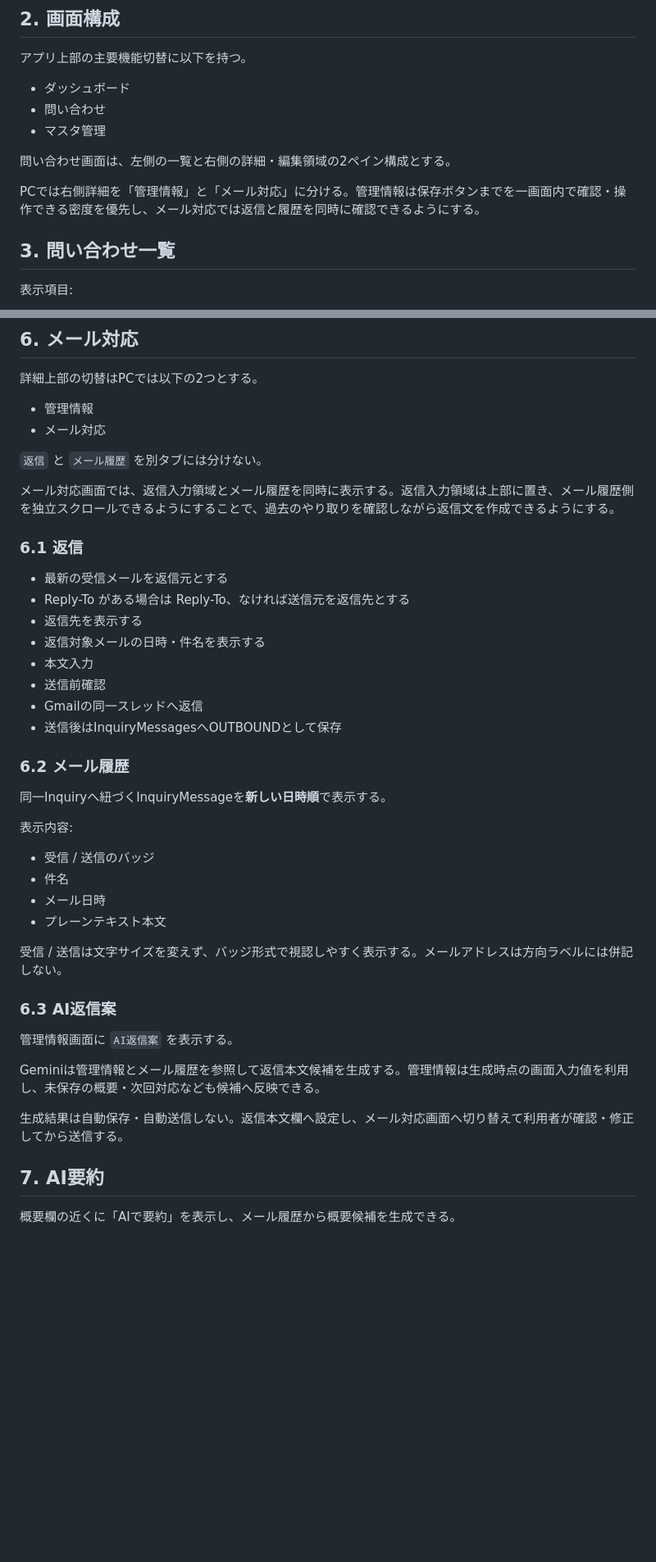
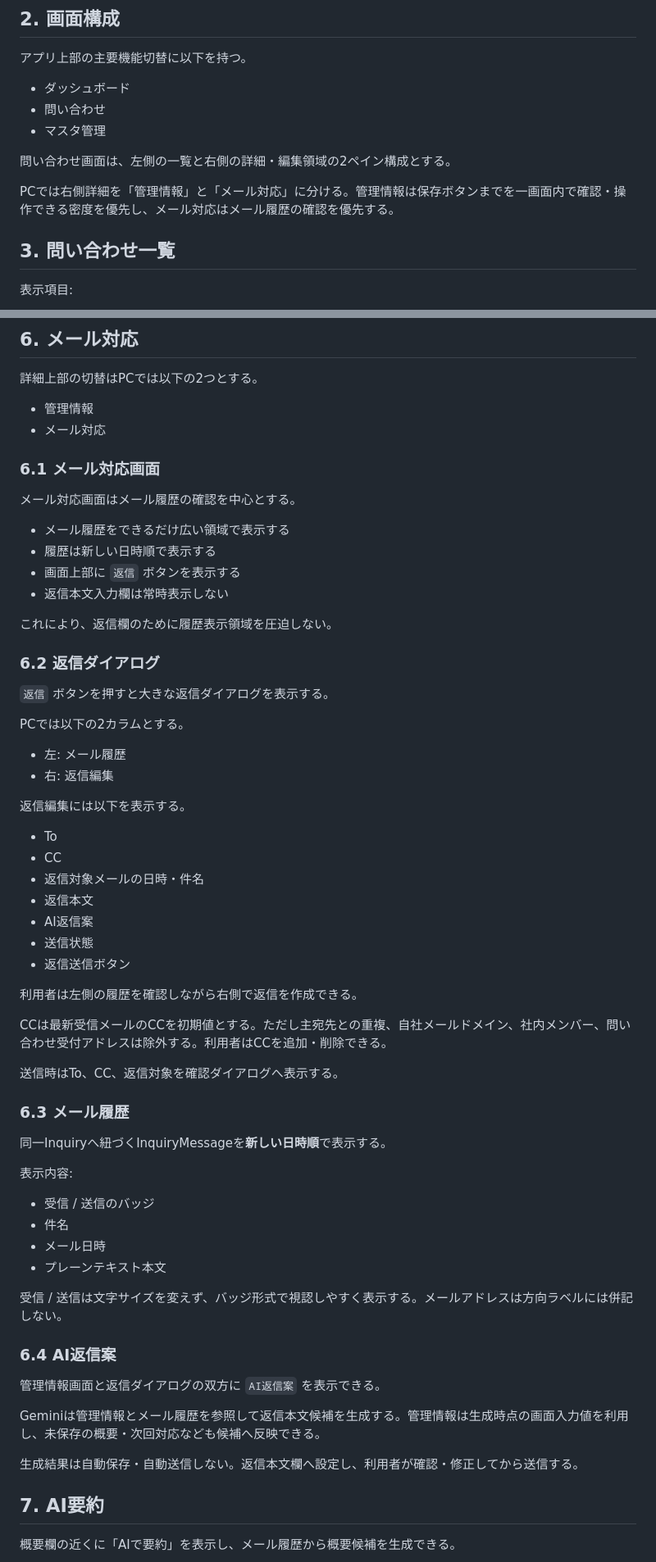
Before and after one commit to checktm/gas-project-control, a Markdown page: docs/ui/inquiry-management.md, 2 parts joined by grey strips. Shown at 82% size. GitHub-like rendering; blank space fills up the shorter version.

Commit message:
Update inquiry mail UI for reply dialog

```diff
--- a/docs/ui/inquiry-management.md
+++ b/docs/ui/inquiry-management.md
@@ -14,7 +14,7 @@
 
 問い合わせ画面は、左側の一覧と右側の詳細・編集領域の2ペイン構成とする。
 
-PCでは右側詳細を「管理情報」と「メール対応」に分ける。管理情報は保存ボタンまでを一画面内で確認・操作できる密度を優先し、メール対応では返信と履歴を同時に確認できるようにする。
+PCでは右側詳細を「管理情報」と「メール対応」に分ける。管理情報は保存ボタンまでを一画面内で確認・操作できる密度を優先し、メール対応はメール履歴の確認を優先する。
 
 ## 3. 問い合わせ一覧
 
@@ -95,22 +95,43 @@ PCでは、問い合わせヘッダー、各管理項目、概要、次回対応
 - 管理情報
 - メール対応
 
-`返信` と `メール履歴` を別タブには分けない。
+### 6.1 メール対応画面
 
-メール対応画面では、返信入力領域とメール履歴を同時に表示する。返信入力領域は上部に置き、メール履歴側を独立スクロールできるようにすることで、過去のやり取りを確認しながら返信文を作成できるようにする。
+メール対応画面はメール履歴の確認を中心とする。
 
-### 6.1 返信
+- メール履歴をできるだけ広い領域で表示する
+- 履歴は新しい日時順で表示する
+- 画面上部に `返信` ボタンを表示する
+- 返信本文入力欄は常時表示しない
 
-- 最新の受信メールを返信元とする
-- Reply-To がある場合は Reply-To、なければ送信元を返信先とする
-- 返信先を表示する
-- 返信対象メールの日時・件名を表示する
-- 本文入力
-- 送信前確認
-- Gmailの同一スレッドへ返信
-- 送信後はInquiryMessagesへOUTBOUNDとして保存
+これにより、返信欄のために履歴表示領域を圧迫しない。
 
-### 6.2 メール履歴
+### 6.2 返信ダイアログ
+
+`返信` ボタンを押すと大きな返信ダイアログを表示する。
+
+PCでは以下の2カラムとする。
+
+- 左: メール履歴
+- 右: 返信編集
+
+返信編集には以下を表示する。
+
+- To
+- CC
+- 返信対象メールの日時・件名
+- 返信本文
+- AI返信案
+- 送信状態
+- 返信送信ボタン
+
+利用者は左側の履歴を確認しながら右側で返信を作成できる。
+
+CCは最新受信メールのCCを初期値とする。ただし主宛先との重複、自社メールドメイン、社内メンバー、問い合わせ受付アドレスは除外する。利用者はCCを追加・削除できる。
+
+送信時はTo、CC、返信対象を確認ダイアログへ表示する。
+
+### 6.3 メール履歴
 
 同一Inquiryへ紐づくInquiryMessageを**新しい日時順**で表示する。
 
@@ -123,13 +144,13 @@ PCでは、問い合わせヘッダー、各管理項目、概要、次回対応
 
 受信 / 送信は文字サイズを変えず、バッジ形式で視認しやすく表示する。メールアドレスは方向ラベルには併記しない。
 
-### 6.3 AI返信案
+### 6.4 AI返信案
 
-管理情報画面に `AI返信案` を表示する。
+管理情報画面と返信ダイアログの双方に `AI返信案` を表示できる。
 
 Geminiは管理情報とメール履歴を参照して返信本文候補を生成する。管理情報は生成時点の画面入力値を利用し、未保存の概要・次回対応なども候補へ反映できる。
 
-生成結果は自動保存・自動送信しない。返信本文欄へ設定し、メール対応画面へ切り替えて利用者が確認・修正してから送信する。
+生成結果は自動保存・自動送信しない。返信本文欄へ設定し、利用者が確認・修正してから送信する。
 
 ## 7. AI要約
 
```
Also changed, not shown: other parts of docs/ui/inquiry-management.md (+1 -1 lines).
